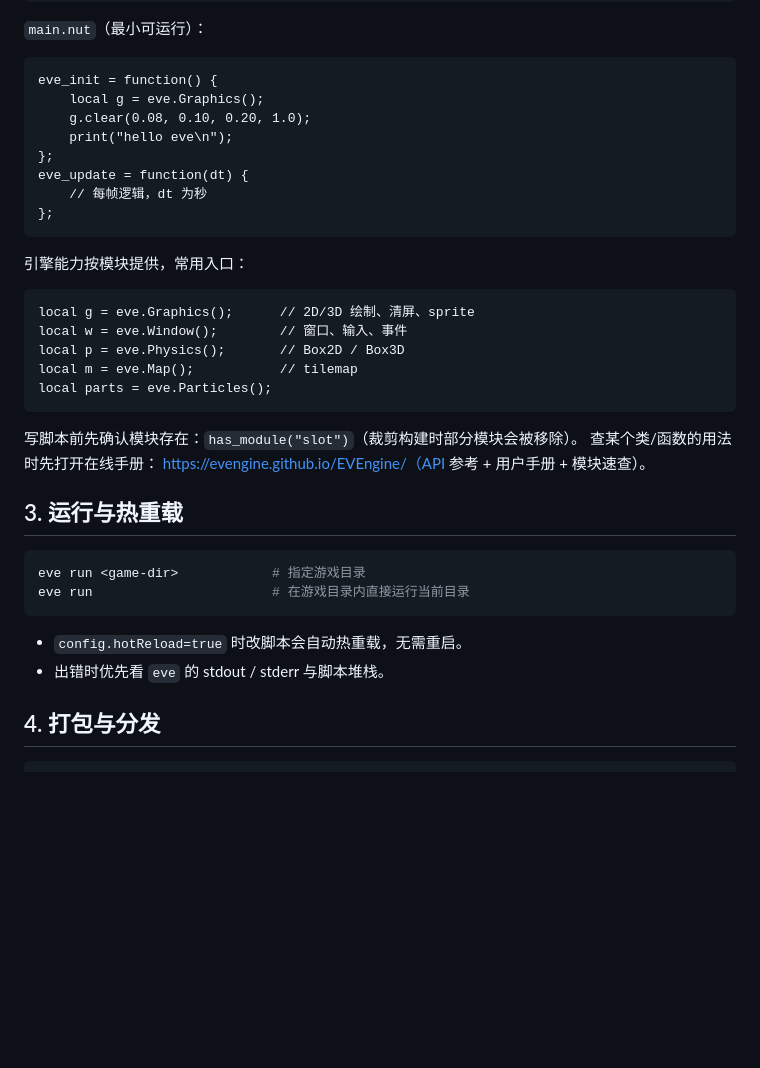
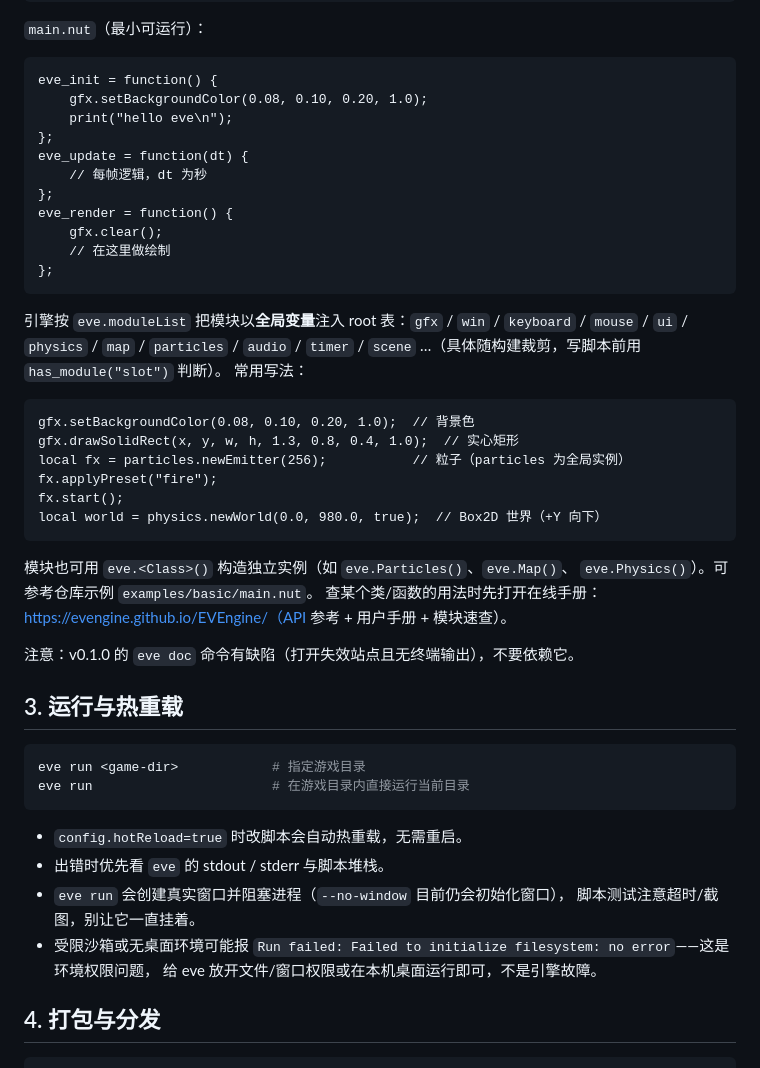
Before and after one commit to EVEngine/EVEngine.github.io, a Markdown page: skills/evengine/SKILL.md, the part around the change. Drawn GitHub-style; blank space fills up the shorter version.

Commit message:
fix(skill): match real SDK API — root globals (gfx/win/...), eve_render, run caveats

````diff
--- a/skills/evengine/SKILL.md
+++ b/skills/evengine/SKILL.md
@@ -46,28 +46,38 @@ config = { width=960 height=540 title="My Game" hotReload=true };
 
 ```squirrel
 eve_init = function() {
-    local g = eve.Graphics();
-    g.clear(0.08, 0.10, 0.20, 1.0);
+    gfx.setBackgroundColor(0.08, 0.10, 0.20, 1.0);
     print("hello eve\n");
 };
 eve_update = function(dt) {
     // 每帧逻辑，dt 为秒
 };
+eve_render = function() {
+    gfx.clear();
+    // 在这里做绘制
+};
 ```
 
-引擎能力按模块提供，常用入口：
+引擎按 `eve.moduleList` 把模块以**全局变量**注入 root 表：`gfx` / `win` /
+`keyboard` / `mouse` / `ui` / `physics` / `map` / `particles` / `audio` /
+`timer` / `scene` …（具体随构建裁剪，写脚本前用 `has_module("slot")` 判断）。
+常用写法：
 
 ```squirrel
-local g = eve.Graphics();      // 2D/3D 绘制、清屏、sprite
-local w = eve.Window();        // 窗口、输入、事件
-local p = eve.Physics();       // Box2D / Box3D
-local m = eve.Map();           // tilemap
-local parts = eve.Particles();
+gfx.setBackgroundColor(0.08, 0.10, 0.20, 1.0);  // 背景色
+gfx.drawSolidRect(x, y, w, h, 1.3, 0.8, 0.4, 1.0);  // 实心矩形
+local fx = particles.newEmitter(256);           // 粒子（particles 为全局实例）
+fx.applyPreset("fire");
+fx.start();
+local world = physics.newWorld(0.0, 980.0, true);  // Box2D 世界（+Y 向下）
 ```
 
-写脚本前先确认模块存在：`has_module("slot")`（裁剪构建时部分模块会被移除）。
+模块也可用 `eve.<Class>()` 构造独立实例（如 `eve.Particles()`、`eve.Map()`、
+`eve.Physics()`）。可参考仓库示例 `examples/basic/main.nut`。
 查某个类/函数的用法时先打开在线手册：
 https://evengine.github.io/EVEngine/（API 参考 + 用户手册 + 模块速查）。
+
+注意：v0.1.0 的 `eve doc` 命令有缺陷（打开失效站点且无终端输出），不要依赖它。
 
 ## 3. 运行与热重载
 
@@ -78,6 +88,11 @@ eve run                       # 在游戏目录内直接运行当前目录
 
 - `config.hotReload=true` 时改脚本会自动热重载，无需重启。
 - 出错时优先看 `eve` 的 stdout / stderr 与脚本堆栈。
+- `eve run` 会创建真实窗口并阻塞进程（`--no-window` 目前仍会初始化窗口），
+  脚本测试注意超时/截图，别让它一直挂着。
+- 受限沙箱或无桌面环境可能报
+  `Run failed: Failed to initialize filesystem: no error`——这是环境权限问题，
+  给 eve 放开文件/窗口权限或在本机桌面运行即可，不是引擎故障。
 
 ## 4. 打包与分发
 
````
